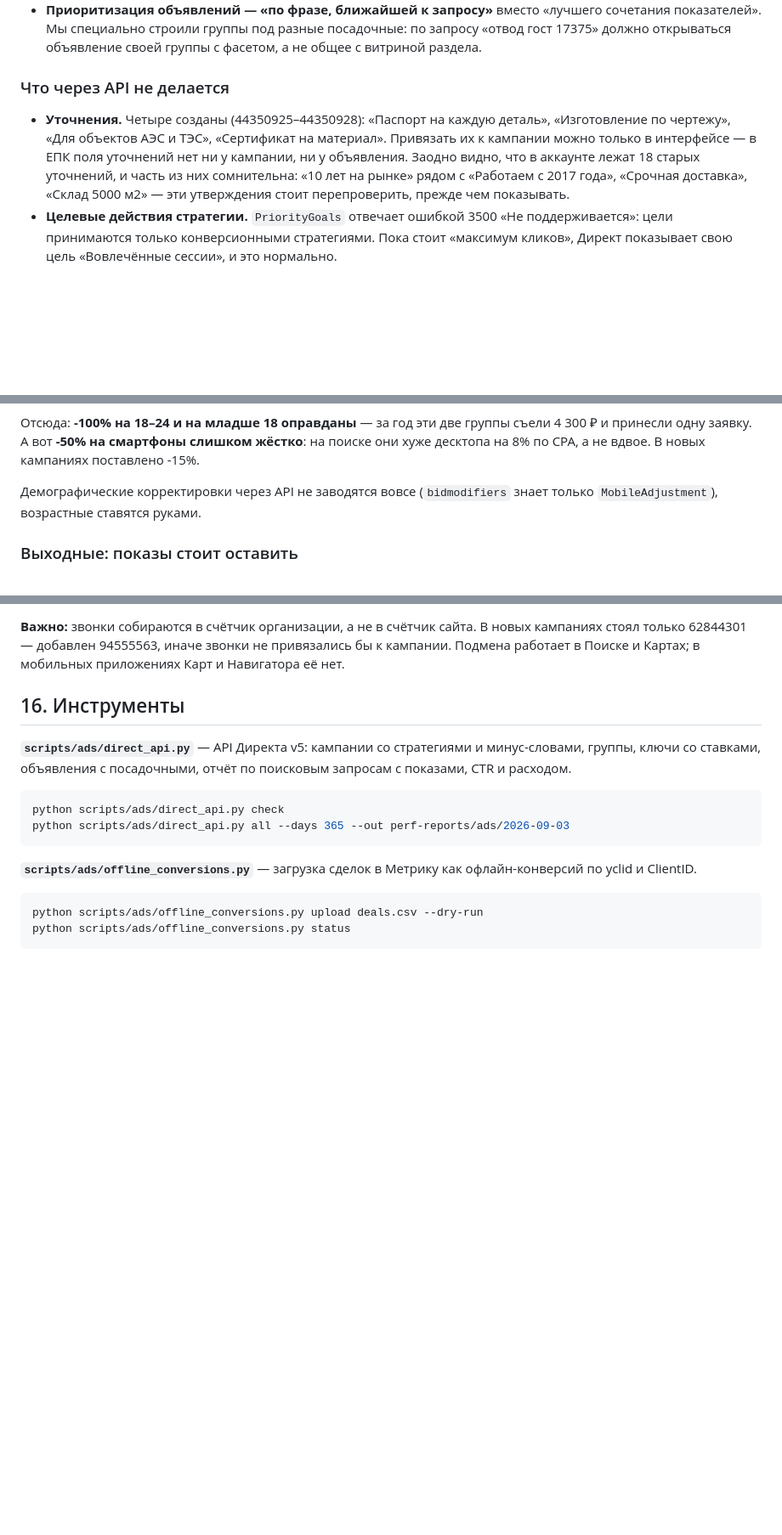
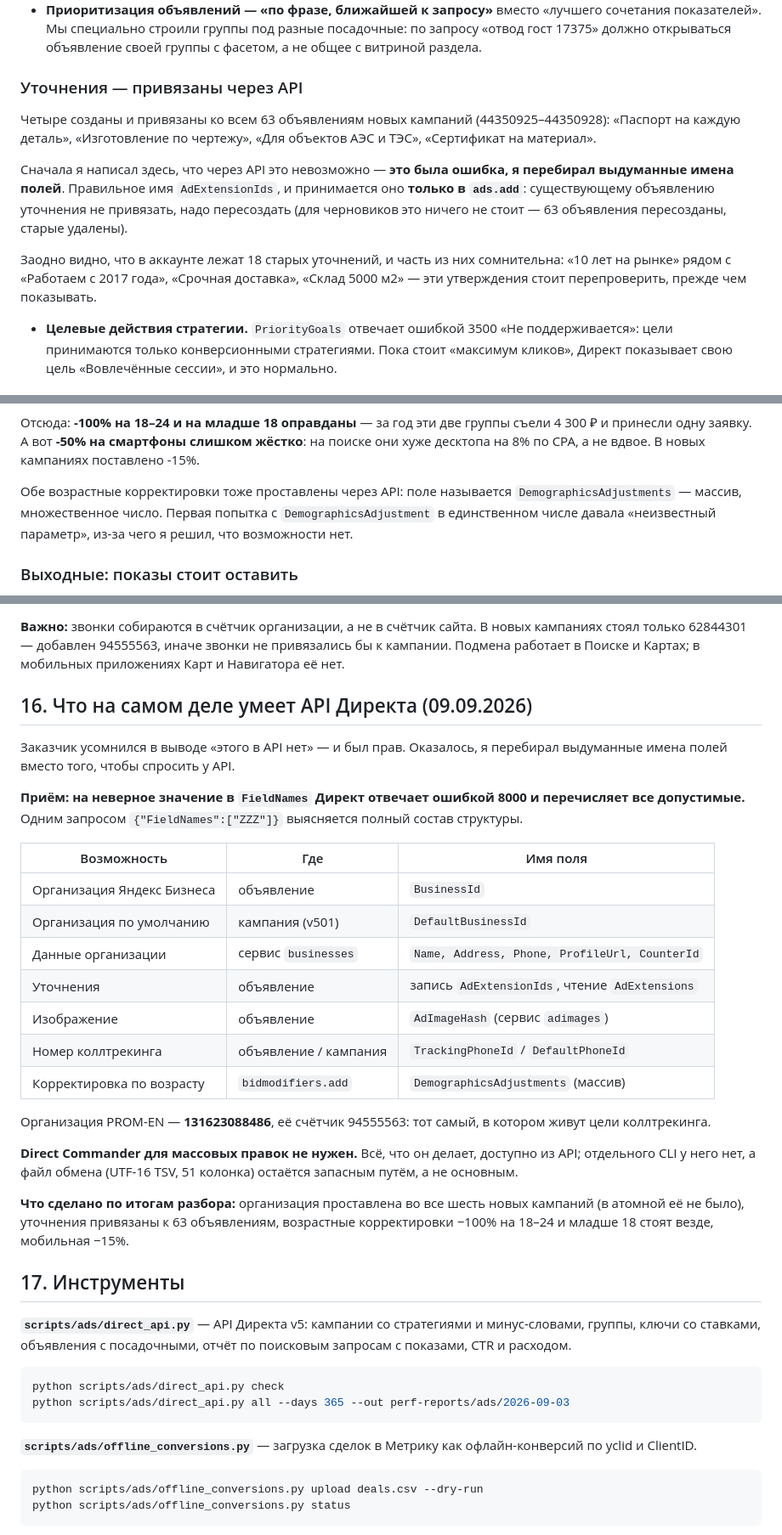
Before and after one commit to r2das7ff/claude-promen, a Markdown page: PLAN-DIRECT.md, 3 parts joined by grey strips. Shown at 85% size. Rendered like a GitHub page; blank space fills up the shorter version.

Commit message:
Директ: организация, уточнения и корректировки — всё через API
Вывод «этого в API нет» был неверным: я перебирал выдуманные имена полей.
На неверное значение в FieldNames Директ перечисляет допустимые — так
нашлись BusinessId, DefaultBusinessId, AdExtensionIds, AdImageHash,
TrackingPhoneId, DemographicsAdjustments и сервис businesses.

Организация 131623088486 проставлена во все шесть новых кампаний,
уточнения привязаны к 63 объявлениям, возрастные корректировки везде.

Ловушка: AdExtensionIds принимается только в ads.add, не в update —
объявления пересозданы, старые удалены.

Direct Commander для массовых правок не нужен.

Co-Authored-By: Claude Opus 5 <noreply@anthropic.com>

```diff
--- a/PLAN-DIRECT.md
+++ b/PLAN-DIRECT.md
@@ -1009,16 +1009,22 @@ B2B без цен, запросы с «цена», «прайс», «стоим
   посадочные: по запросу «отвод гост 17375» должно открываться объявление
   своей группы с фасетом, а не общее с витриной раздела.
 
-### Что через API не делается
+### Уточнения — привязаны через API
 
-* **Уточнения.** Четыре созданы (44350925–44350928): «Паспорт на каждую
-  деталь», «Изготовление по чертежу», «Для объектов АЭС и ТЭС», «Сертификат
-  на материал». Привязать их к кампании можно только в интерфейсе —
-  в ЕПК поля уточнений нет ни у кампании, ни у объявления.
-  Заодно видно, что в аккаунте лежат 18 старых уточнений, и часть из них
-  сомнительна: «10 лет на рынке» рядом с «Работаем с 2017 года», «Срочная
-  доставка», «Склад 5000 м2» — эти утверждения стоит перепроверить, прежде
-  чем показывать.
+Четыре созданы и привязаны ко всем 63 объявлениям новых кампаний
+(44350925–44350928): «Паспорт на каждую деталь», «Изготовление по чертежу»,
+«Для объектов АЭС и ТЭС», «Сертификат на материал».
+
+Сначала я написал здесь, что через API это невозможно — **это была ошибка,
+я перебирал выдуманные имена полей**. Правильное имя `AdExtensionIds`, и
+принимается оно **только в `ads.add`**: существующему объявлению уточнения
+не привязать, надо пересоздать (для черновиков это ничего не стоит —
+63 объявления пересозданы, старые удалены).
+
+Заодно видно, что в аккаунте лежат 18 старых уточнений, и часть из них
+сомнительна: «10 лет на рынке» рядом с «Работаем с 2017 года», «Срочная
+доставка», «Склад 5000 м2» — эти утверждения стоит перепроверить, прежде
+чем показывать.
 * **Целевые действия стратегии.** `PriorityGoals` отвечает ошибкой 3500
   «Не поддерживается»: цели принимаются только конверсионными стратегиями.
   Пока стоит «максимум кликов», Директ показывает свою цель «Вовлечённые
@@ -1129,8 +1135,10 @@ B2B без цен, запросы с «цена», «прайс», «стоим
 слишком жёстко**: на поиске они хуже десктопа на 8% по CPA, а не вдвое.
 В новых кампаниях поставлено -15%.
 
-Демографические корректировки через API не заводятся вовсе (`bidmodifiers`
-знает только `MobileAdjustment`), возрастные ставятся руками.
+Обе возрастные корректировки тоже проставлены через API: поле называется
+`DemographicsAdjustments` — массив, множественное число. Первая попытка с
+`DemographicsAdjustment` в единственном числе давала «неизвестный параметр»,
+из-за чего я решил, что возможности нет.
 
 ### Выходные: показы стоит оставить
 
@@ -1156,7 +1164,38 @@ B2B без цен, запросы с «цена», «прайс», «стоим
 не привязались бы к кампании. Подмена работает в Поиске и Картах; в
 мобильных приложениях Карт и Навигатора её нет.
 
-## 16. Инструменты
+## 16. Что на самом деле умеет API Директа (09.09.2026)
+
+Заказчик усомнился в выводе «этого в API нет» — и был прав. Оказалось, я
+перебирал выдуманные имена полей вместо того, чтобы спросить у API.
+
+**Приём: на неверное значение в `FieldNames` Директ отвечает ошибкой 8000
+и перечисляет все допустимые.** Одним запросом `{"FieldNames":["ZZZ"]}`
+выясняется полный состав структуры.
+
+| Возможность | Где | Имя поля |
+|---|---|---|
+| Организация Яндекс Бизнеса | объявление | `BusinessId` |
+| Организация по умолчанию | кампания (v501) | `DefaultBusinessId` |
+| Данные организации | сервис `businesses` | `Name, Address, Phone, ProfileUrl, CounterId` |
+| Уточнения | объявление | запись `AdExtensionIds`, чтение `AdExtensions` |
+| Изображение | объявление | `AdImageHash` (сервис `adimages`) |
+| Номер коллтрекинга | объявление / кампания | `TrackingPhoneId` / `DefaultPhoneId` |
+| Корректировка по возрасту | `bidmodifiers.add` | `DemographicsAdjustments` (массив) |
+
+Организация PROM-EN — **131623088486**, её счётчик 94555563: тот самый, в
+котором живут цели коллтрекинга.
+
+**Direct Commander для массовых правок не нужен.** Всё, что он делает,
+доступно из API; отдельного CLI у него нет, а файл обмена (UTF-16 TSV,
+51 колонка) остаётся запасным путём, а не основным.
+
+**Что сделано по итогам разбора:** организация проставлена во все шесть
+новых кампаний (в атомной её не было), уточнения привязаны к 63
+объявлениям, возрастные корректировки −100% на 18–24 и младше 18 стоят
+везде, мобильная −15%.
+
+## 17. Инструменты
 
 **`scripts/ads/direct_api.py`** — API Директа v5: кампании со стратегиями
 и минус-словами, группы, ключи со ставками, объявления с посадочными,
```
